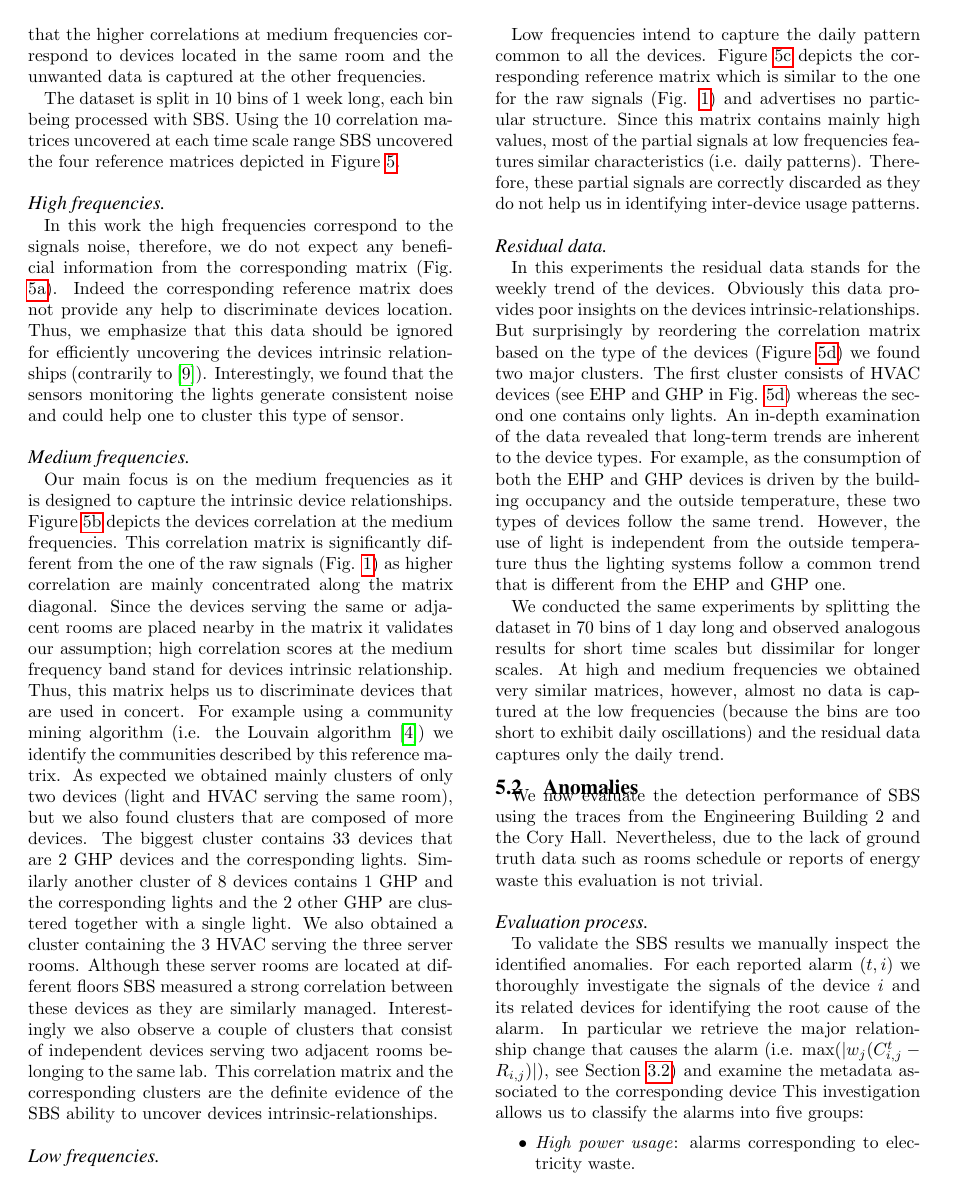
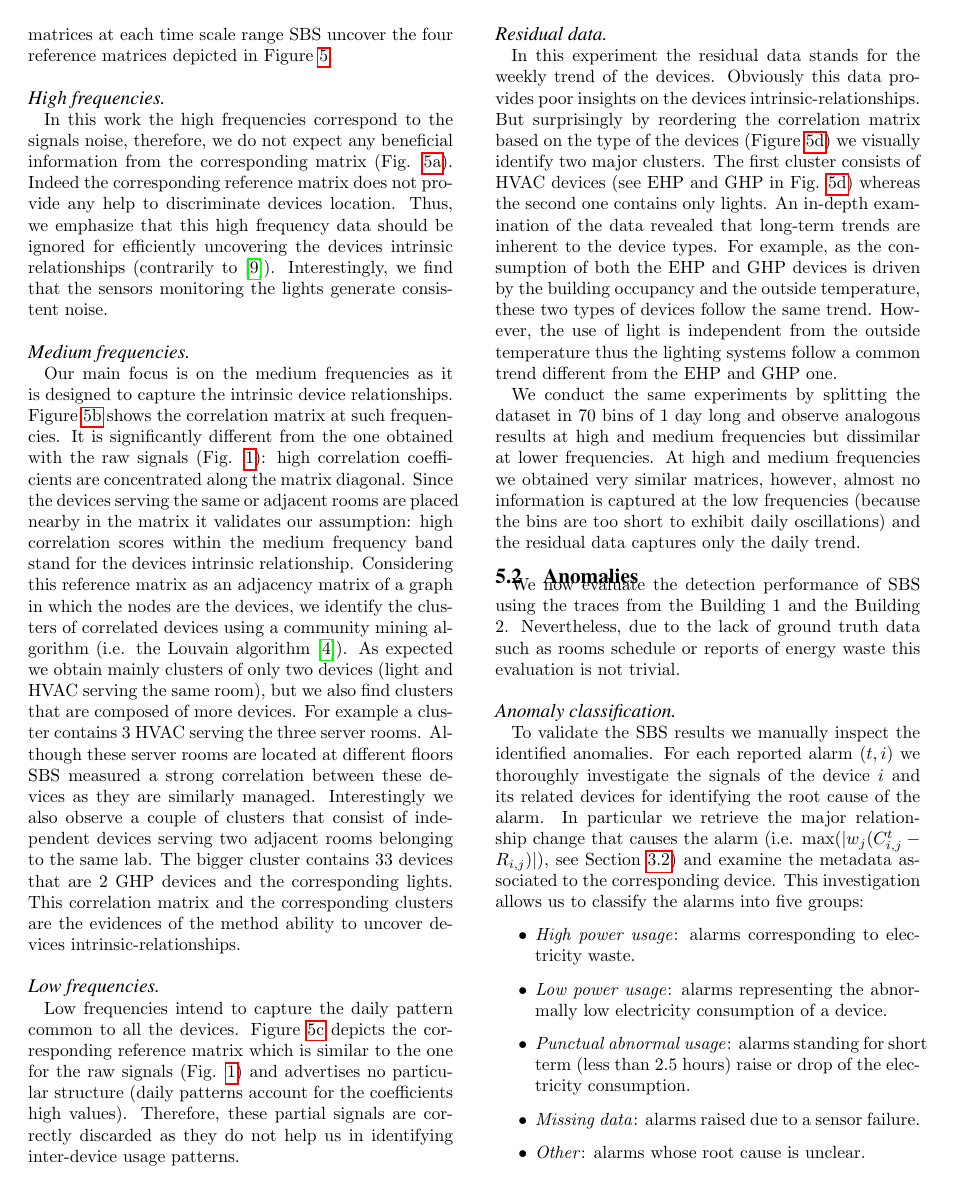
Before and after one commit to briankwong/SBS2013, a LaTeX paper (for_IPSN2013.tex, which reads evaluation.tex, problem.tex): page 8 of 13. Compiled offline with pdfLaTeX.

Commit message:
fix in the evaluation section, 5.1

```diff
--- a/evaluation.tex
+++ b/evaluation.tex
@@ -20,57 +20,55 @@ The Strip and Bind part of SBS is evaluated using the data from the Engineering
 This dataset is appropriate to measure the SBS performance as we assume that the lighting and HVAC systems of the same room are intrinsically related.
-Consequently, we analyze this data using SBS and verify that the higher correlations at medium frequencies correspond to devices located in the same room and the unwanted data is captured at the other frequencies.
+Consequently, we analyze this data using SBS and verify that the higher correlations at medium frequencies correspond to devices located in the same room. % and the unwanted data is captured at the other frequencies.
 
 The dataset is split in 10 bins of 1 week long, each bin being processed with SBS.
-Using the 10 correlation matrices uncovered at each time scale range SBS uncovered the four reference matrices depicted in Figure \ref{fig:heatmap}.
+Using the 10 correlation matrices at each time scale range SBS uncover the four reference matrices depicted in Figure \ref{fig:heatmap}.
 
 \paragraph{High frequencies}
 In this work the high frequencies correspond to the signals noise, therefore, we do not expect any beneficial information from the corresponding matrix (Fig. \ref{fig:heatmap:high}).
 Indeed the corresponding reference matrix does not provide any help to discriminate devices location.
-Thus, we emphasize that this data should be ignored for efficiently uncovering the devices intrinsic relationships (contrarily to \cite{romain:iotapp12}).
-Interestingly, we found that the sensors monitoring the lights generate consistent noise and could help one to cluster this type of sensor.
+Thus, we emphasize that this high frequency data should be ignored for efficiently uncovering the devices intrinsic relationships (contrarily to \cite{romain:iotapp12}).
+Interestingly, we find that the sensors monitoring the lights generate consistent noise. % and could help one to cluster this type of sensor.
 
 \paragraph{Medium frequencies}
 Our main focus is on the medium frequencies as it is designed to capture the intrinsic device relationships.
-Figure \ref{fig:heatmap:med} depicts the devices correlation at the medium frequencies.
-This correlation matrix is significantly different from the one of the raw signals (Fig. \ref{fig:heatmap:raw}) as higher correlation are mainly concentrated along the matrix diagonal.
-Since the devices serving the same or adjacent rooms are placed nearby in the matrix it validates our assumption; high correlation scores at the medium frequency band stand for devices intrinsic relationship.
-Thus, this matrix helps us to discriminate devices that are used in concert.
-For example using a community mining algorithm (i.e. the Louvain algorithm \cite{blondel:unfolding}) we identify the communities described by this reference matrix.
-As expected we obtained mainly clusters of only two devices (light and HVAC serving the same room), but we also found clusters that are composed of more devices.
-The biggest cluster contains 33 devices that are 2 GHP devices and the corresponding lights.
-Similarly another cluster of 8 devices contains 1 GHP and the corresponding lights and the 2 other GHP are clustered together with a single light.
-We also obtained a cluster containing the 3 HVAC serving the three server rooms. Although these server rooms are located at different floors SBS measured a strong correlation between these devices as they are similarly managed.
+Figure \ref{fig:heatmap:med} shows the correlation matrix at such frequencies.
+It is significantly different from the one obtained with the raw signals (Fig. \ref{fig:heatmap:raw}): high correlation coefficients are concentrated along the matrix diagonal.
+Since the devices serving the same or adjacent rooms are placed nearby in the matrix it validates our assumption: high correlation scores within the medium frequency band stand for the devices intrinsic relationship.
+Considering this reference matrix as an adjacency matrix of a graph in which the nodes are the devices, we identify the clusters of correlated devices using a community mining algorithm (i.e. the Louvain algorithm \cite{blondel:unfolding}).
+As expected we obtain mainly clusters of only two devices (light and HVAC serving the same room), but we also find clusters that are composed of more devices.
+For example a cluster contains 3 HVAC serving the three server rooms. Although these server rooms are located at different floors SBS measured a strong correlation between these devices as they are similarly managed.
 Interestingly we also observe a couple of clusters that consist of independent devices serving two adjacent rooms belonging to the same lab.
-This correlation matrix and the corresponding clusters are the definite evidence of the SBS ability to uncover devices intrinsic-relationships.
+The bigger cluster contains 33 devices that are 2 GHP devices and the corresponding lights.
+This correlation matrix and the corresponding clusters are the evidences of the method ability to uncover devices intrinsic-relationships.
 
 \paragraph{Low frequencies}
 Low frequencies intend to capture the daily pattern common to all the devices.
-Figure \ref{fig:heatmap:low} depicts the corresponding reference matrix which is similar to the one for the raw signals (Fig. \ref{fig:heatmap:raw}) and advertises no particular structure.
-Since this matrix contains mainly high values, most of the partial signals at low frequencies features similar characteristics (i.e. daily patterns).
+Figure \ref{fig:heatmap:low} depicts the corresponding reference matrix which is similar to the one for the raw signals (Fig. \ref{fig:heatmap:raw}) and advertises no particular structure (daily patterns account for the coefficients high values).
+% Since this matrix contains mainly high values, most of the partial signals at low frequencies features similar characteristics (i.e. daily patterns).
 Therefore, these partial signals are correctly discarded as they do not help us in identifying inter-device usage patterns.
 
 \paragraph{Residual data}
-In this experiments the residual data stands for the weekly trend of the devices.
+In this experiment the residual data stands for the weekly trend of the devices.
 Obviously this data provides poor insights on the devices intrinsic-relationships.
-But surprisingly by reordering the correlation matrix based on the type of the devices (Figure \ref{fig:heatmap:res}) we found two major clusters.
+But surprisingly by reordering the correlation matrix based on the type of the devices (Figure \ref{fig:heatmap:res}) we visually identify two major clusters.
 The first cluster consists of HVAC devices (see EHP and GHP in Fig. \ref{fig:heatmap:res}) whereas the second one contains only lights.
 An in-depth examination of the data revealed that long-term trends are inherent to the device types.
 For example, as the consumption of both the EHP and GHP devices is driven by the building occupancy and the outside temperature, these two types of devices follow the same trend.
-However, the use of light is independent from the outside temperature thus the lighting systems follow a common trend that is different from the EHP and GHP one.
+However, the use of light is independent from the outside temperature thus the lighting systems follow a common trend different from the EHP and GHP one.
 
-We conducted the same experiments by splitting the dataset in 70 bins of 1 day long and observed analogous results for short time scales but dissimilar for longer scales.
-At high and medium frequencies we obtained very similar matrices, however, almost no data is captured at the low frequencies (because the bins are too short to exhibit daily oscillations) and the residual data captures only the daily trend.
+We conduct the same experiments by splitting the dataset in 70 bins of 1 day long and observe analogous results at high and medium frequencies but dissimilar at lower frequencies.
+At high and medium frequencies we obtained very similar matrices, however, almost no information is captured at the low frequencies (because the bins are too short to exhibit daily oscillations) and the residual data captures only the daily trend.
 
-% TODO add some info about the reference matrix for the Cory Hall?
+% TODO add some info about the reference matrix for the Building 2?
 
 \subsection{Anomalies}
-We now evaluate the detection performance of SBS using the traces from the Engineering Building 2 and the Cory Hall.
+We now evaluate the detection performance of SBS using the traces from the Building 1 and the Building 2.
 Nevertheless, due to the lack of ground truth data such as rooms schedule or reports of energy waste this evaluation is not trivial.
 
-\paragraph{Evaluation process}
+\paragraph{Anomaly classification}
 To validate the SBS results we manually inspect the identified anomalies.
 For each reported alarm $(t,i)$ we thoroughly investigate the signals of the device $i$ and its related devices for identifying the root cause of the alarm.
-In particular we retrieve the major relationship change that causes the alarm (i.e. $\max(|w_j(C_{i,j}^t - R_{i,j})|)$, see Section \ref{methodo:ano}) and examine the metadata associated to the corresponding device
+In particular we retrieve the major relationship change that causes the alarm (i.e. $\max(|w_j(C_{i,j}^t - R_{i,j})|)$, see Section \ref{methodo:ano}) and examine the metadata associated to the corresponding device.
 % $j$ and the sign of the relationship change $C_{i,j}^t - R_{i,j}$.
 % A positive value of relation change means the devices correlation at the time bin $t$ is abnormally high, whereas negative value means that the relationship between the two devices is broken.
 This investigation allows us to classify the alarms into five groups:
--- a/problem.tex
+++ b/problem.tex
@@ -3,7 +3,7 @@
 \begin{figure}
 \begin{center}
 \includegraphics[width=.45\textwidth]{img/heatMap_raw_201106-eps-converted-to.pdf}
-\caption{Correlation coefficients of the raw traces from the Engineering Building 2 dataset (Section \ref{data:engbldg2}).
+\caption{Correlation coefficients of the raw traces from the Building 1 dataset (Section \ref{data:engbldg2}).
 The matrix is ordered such as the devices serving same/adjacent rooms are nearby in the matrix.}
 \label{fig:heatmap:raw}
 \end{center}
@@ -40,7 +40,7 @@ Most of the signals are correlated with all the others and we see no discernable
 \begin{figure}[t!]
 \begin{center}
 \includegraphics[width=.45\textwidth]{img/acf_101A1_GHP-eps-converted-to.pdf}
-\caption{Auto-correlation of a usual signal from the Engineering Building 2 dataset.
+\caption{Auto-correlation of a usual signal from the Building 1 dataset.
 The signal features daily and weekly patterns (resp. $x=24$ and $x=168$).}
 \label{fig:autocorr}
 \end{center}
```
Also changed, not shown: dataset.tex (+3 -4 lines), discussion.tex (+1 -2 lines), method.tex (+5 -5 lines), evaluation.tex (35 more changed lines), 1 other file.
